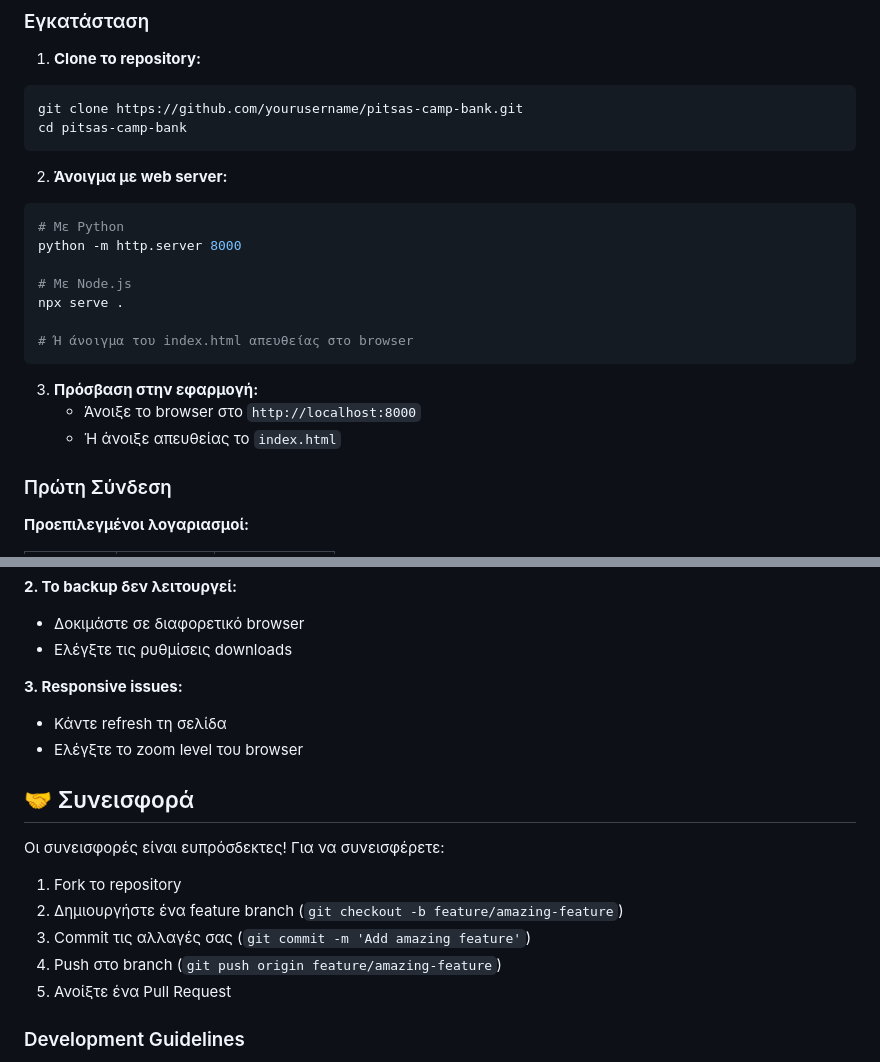
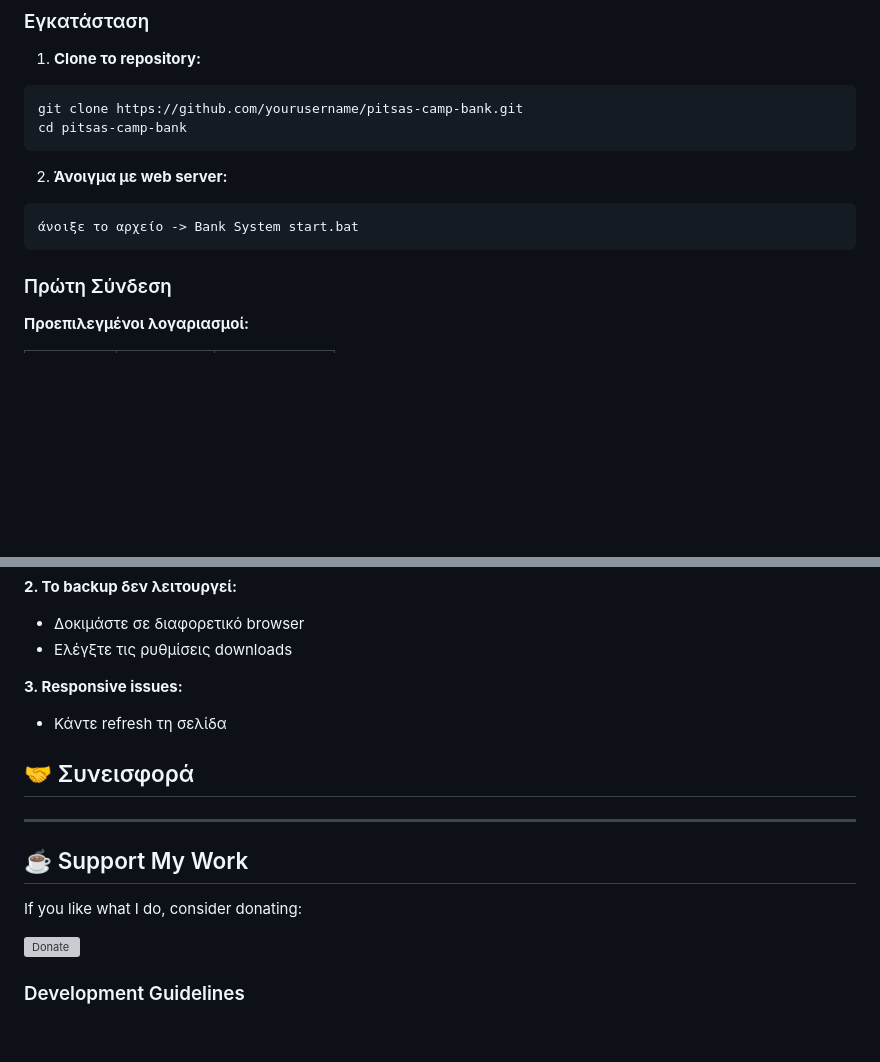
Before and after one commit to Lazpal/pitsas-bank, a Markdown page: README.md, 2 parts joined by grey strips. Drawn GitHub-style; blank space fills up the shorter version; grey boxes are pictures that could not be loaded.

````diff
--- a/README.md
+++ b/README.md
@@ -66,18 +66,8 @@ cd pitsas-camp-bank
 
 2. **Άνοιγμα με web server:**
 ```bash
-# Με Python
-python -m http.server 8000
-
-# Με Node.js
-npx serve .
-
-# Ή άνοιγμα του index.html απευθείας στο browser
+άνοιξε το αρχείο -> Bank System start.bat
 ```
-
-3. **Πρόσβαση στην εφαρμογή:**
-   - Άνοιξε το browser στο `http://localhost:8000`
-   - Ή άνοιξε απευθείας το `index.html`
 
 ### Πρώτη Σύνδεση
 
@@ -191,17 +181,15 @@ pitsas-camp-bank/
 
 **3. Responsive issues:**
 - Κάντε refresh τη σελίδα
-- Ελέγξτε το zoom level του browser
 
 ## 🤝 Συνεισφορά
 
-Οι συνεισφορές είναι ευπρόσδεκτες! Για να συνεισφέρετε:
+---
+## ☕ Support My Work
 
-1. Fork το repository
-2. Δημιουργήστε ένα feature branch (`git checkout -b feature/amazing-feature`)
-3. Commit τις αλλαγές σας (`git commit -m 'Add amazing feature'`)
-4. Push στο branch (`git push origin feature/amazing-feature`)
-5. Ανοίξτε ένα Pull Request
+If you like what I do, consider donating:
+
+[![Donate](https://www.paypalobjects.com/en_US/i/btn/btn_donate_LG.gif)](https://www.paypal.com/donate?hosted_button_id=BC8S3RFPLQTHN)
 
 ### Development Guidelines
 - Χρησιμοποιήστε ελληνικά comments στο code
````
